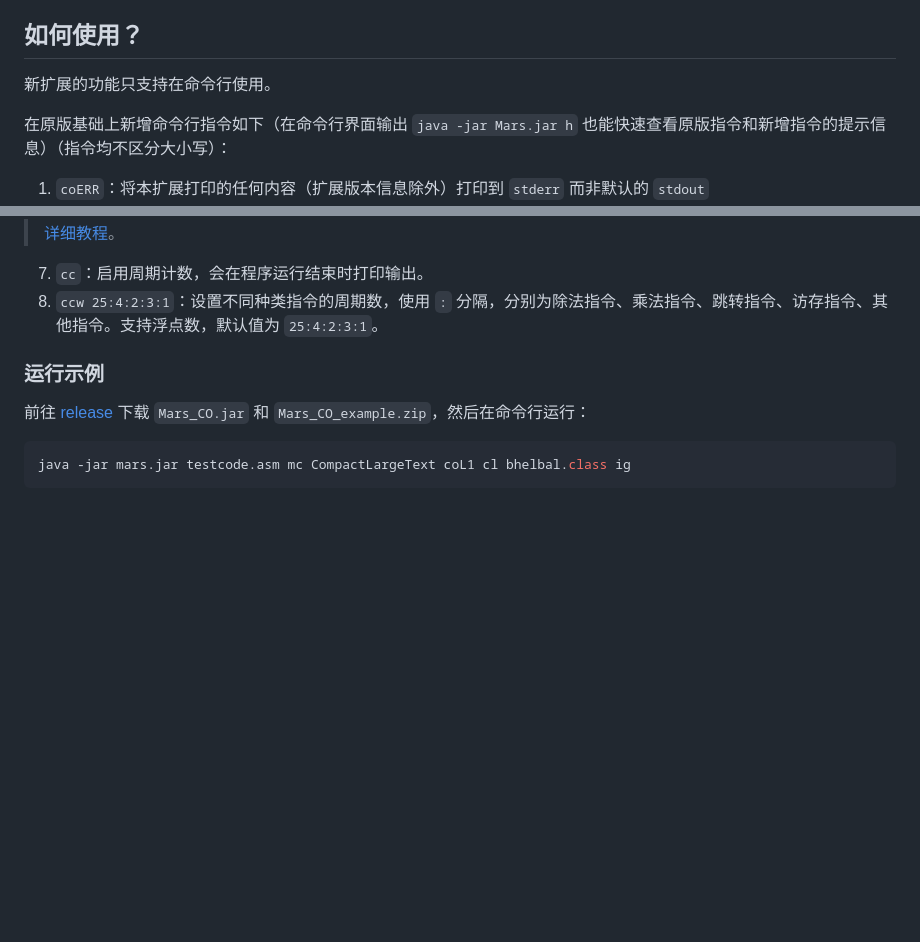
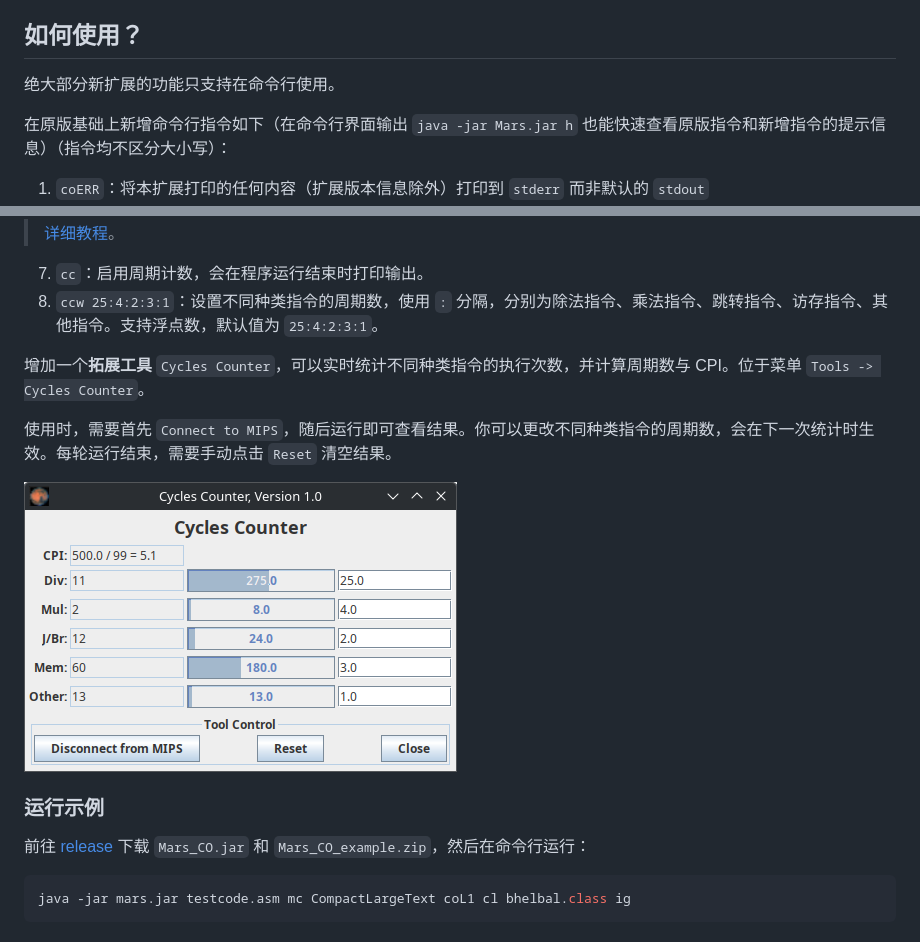
Before and after one commit to Toby-Shi-cloud/Mars-with-BUAA-CO-extension, a Markdown page: README.md, 2 parts joined by grey strips. Rendered like a GitHub page; pictures changed too: images/CyclesCounter.png (added); blank space fills up the shorter version.

Commit message:
repo(add docs for CycleCounter and its tool)

```diff
--- a/README.md
+++ b/README.md
@@ -16,7 +16,7 @@
 
 ## 如何使用？
 
-新扩展的功能只支持在命令行使用。
+绝大部分新扩展的功能只支持在命令行使用。
 
 在原版基础上新增命令行指令如下（在命令行界面输出 `java -jar Mars.jar h` 也能快速查看原版指令和新增指令的提示信息）（指令均不区分大小写）：
 
@@ -34,6 +34,12 @@
 
 7. `cc`：启用周期计数，会在程序运行结束时打印输出。
 8. `ccw 25:4:2:3:1`：设置不同种类指令的周期数，使用 `:` 分隔，分别为除法指令、乘法指令、跳转指令、访存指令、其他指令。支持浮点数，默认值为 `25:4:2:3:1`。
+
+增加一个**拓展工具** `Cycles Counter`，可以实时统计不同种类指令的执行次数，并计算周期数与 CPI。位于菜单 `Tools -> Cycles Counter`。
+
+使用时，需要首先 `Connect to MIPS`，随后运行即可查看结果。你可以更改不同种类指令的周期数，会在下一次统计时生效。每轮运行结束，需要手动点击 `Reset` 清空结果。
+
+![运行示例](images/CyclesCounter.png)
 
 
 ### 运行示例
```
Also changed, not shown: 1 other file.
